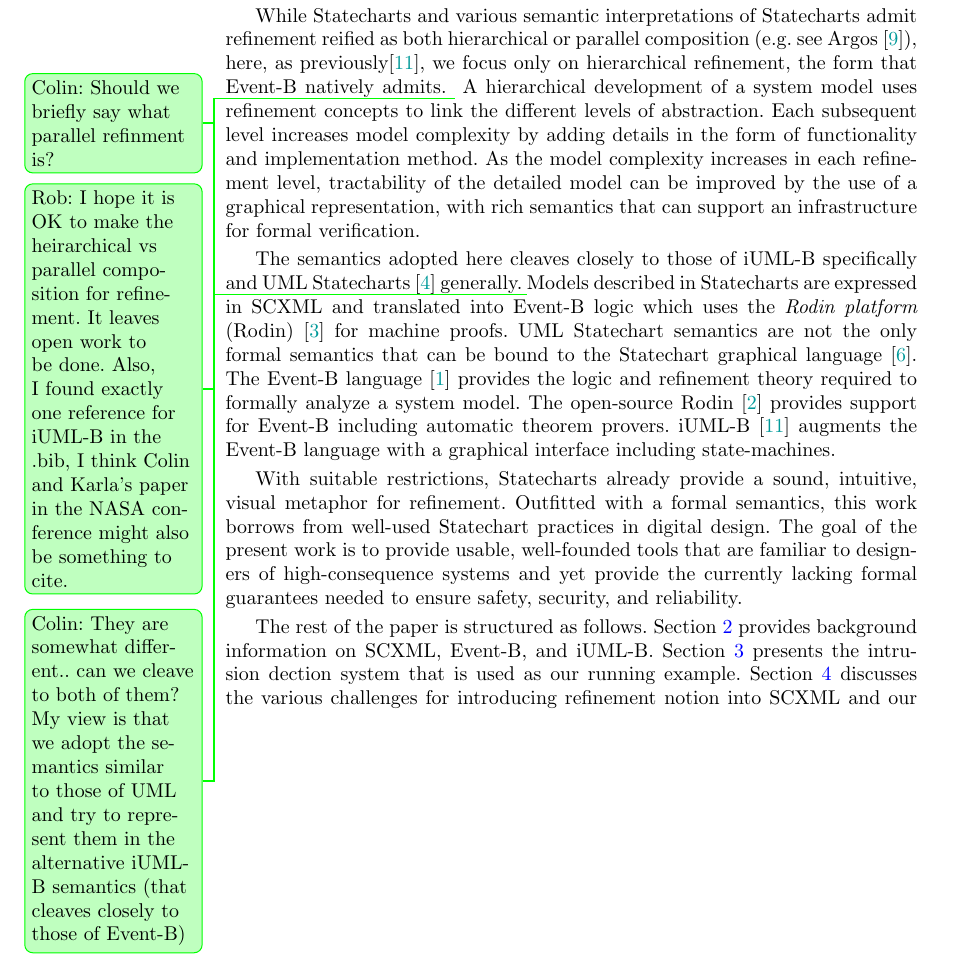
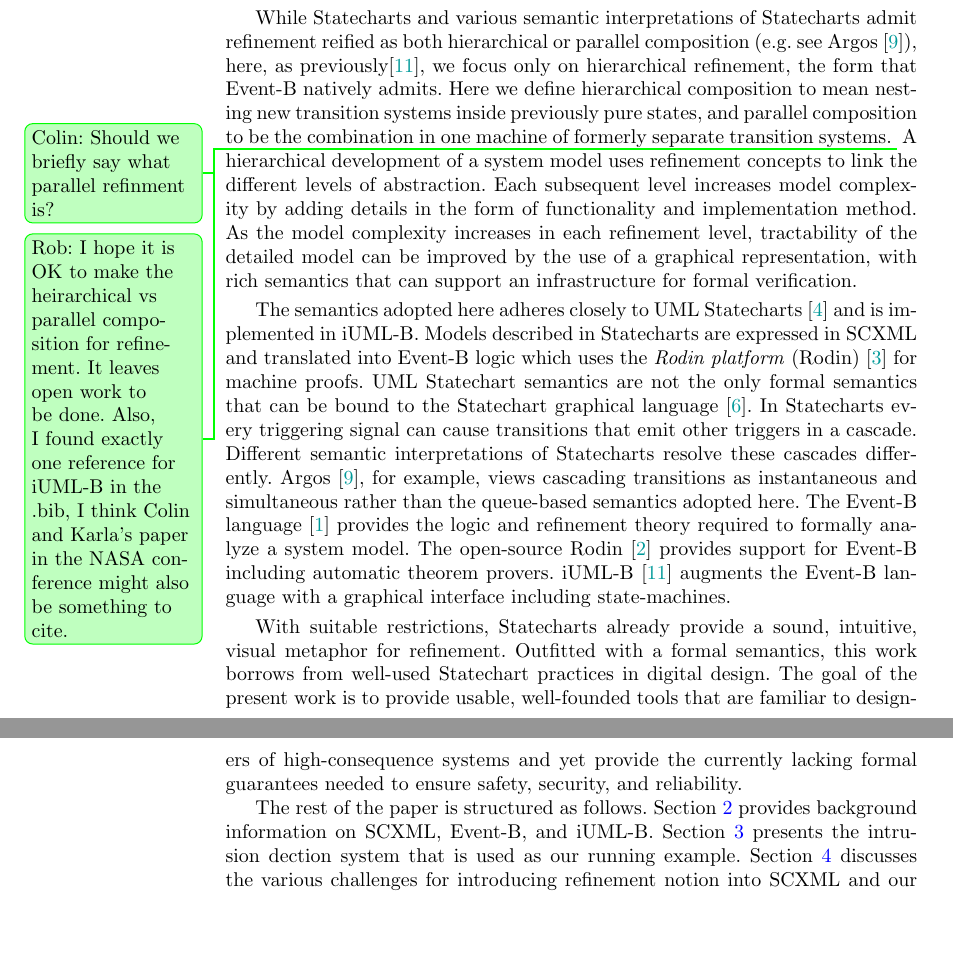
Before and after one commit to kmorris3/rodin_scxml_plugin, a LaTeX paper (manuscripts/ICTAC2018/SCXMLREF.tex, which reads manuscripts/ICTAC2018/sections/intro.tex): part of page 2 of 18 before the commit and two parts of pages 2 and 3 of 18 after it, the two joined at a grey line, cut so that both start at the same text, the shorter picture padded with empty space. Compiled offline with pdfLaTeX.

Commit message:
Most of the stuff Karla wanted is done.

```diff
--- a/manuscripts/ICTAC2018/sections/intro.tex
+++ b/manuscripts/ICTAC2018/sections/intro.tex
@@ -31,11 +31,14 @@ contribution is the augmentation of the textual and parse-able format
 for \Statecharts, \SCXML to accomodate elements necessary to support formal
 analysis.
 
-While \Statecharts and various semantic interpretations of \Statecharts
-admit refinement reified as both hierarchical or parallel composition
-(e.g. see Argos~\cite{Maraninchi91theargos}), here, as
+While \Statecharts and various semantic interpretations of
+\Statecharts admit refinement reified as both hierarchical or parallel
+composition (e.g. see Argos~\cite{Maraninchi91theargos}), here, as
 previously\cite{snook14:_b_statem}, we focus only on hierarchical
-refinement, the form that \EventB natively admits.
+refinement, the form that \EventB natively admits.  Here we define
+hierarchical composition to mean nesting new transition systems inside
+previously pure states, and parallel composition to be the combination
+in one machine of formerly separate transition systems.
 \ColinCommented{Should we briefly say what parallel refinment is?}
 \RobCommented{I hope it is OK to make the heirarchical vs parallel
   composition for refinement.  It leaves open work to be done.  Also,
@@ -49,16 +52,20 @@ increases in each refinement level, tractability of the detailed model
 can be improved by the use of a graphical representation, with rich
 semantics that can support an infrastructure for formal verification.
 
-The semantics adopted here cleaves closely to those of \iUMLB
-specifically and UML \Statecharts~\cite{Alexandre} generally.
-\ColinCommented{They are somewhat different.. can we cleave to both of them?
-	My view is that we adopt the semantics similar to those of UML and try to represent them in the alternative iUML-B semantics (that cleaves closely to those of Event-B)}
- Models
-described in \Statecharts are expressed in \SCXML and translated into
-\EventB logic which uses the \Rodin~\cite{Abrial} for machine
-proofs.  UML \Statechart semantics are not the only formal semantics
-that can be bound to the \Statechart graphical
-language~\cite{Eshuis_2009}.
+
+The semantics adopted here adheres closely to UML \Statecharts~\cite{Alexandre} and is implemented in \iUMLB.
+%% \ColinCommented{They are somewhat different.. can we cleave to both of them?
+%% 	My view is that we adopt the semantics similar to those of UML and try to represent them in the alternative iUML-B semantics (that cleaves closely to those of Event-B)}
+ Models described in \Statecharts are expressed in \SCXML and
+ translated into \EventB logic which uses the \Rodin~\cite{Abrial} for
+ machine proofs.  UML \Statechart semantics are not the only formal
+ semantics that can be bound to the \Statechart graphical
+ language~\cite{Eshuis_2009}.  In Statecharts every triggering signal
+ can cause transitions that emit other triggers in a cascade.
+ Different semantic interpretations of Statecharts resolve these
+ cascades differently.  Argos~\cite{Maraninchi91theargos}, for
+ example, views cascading transitions as instantaneous and
+ simultaneous rather than the queue-based semantics adopted here.
 %
 The \EventB language
 \cite{abrial10:_model_event_b} provides the logic and refinement
```
